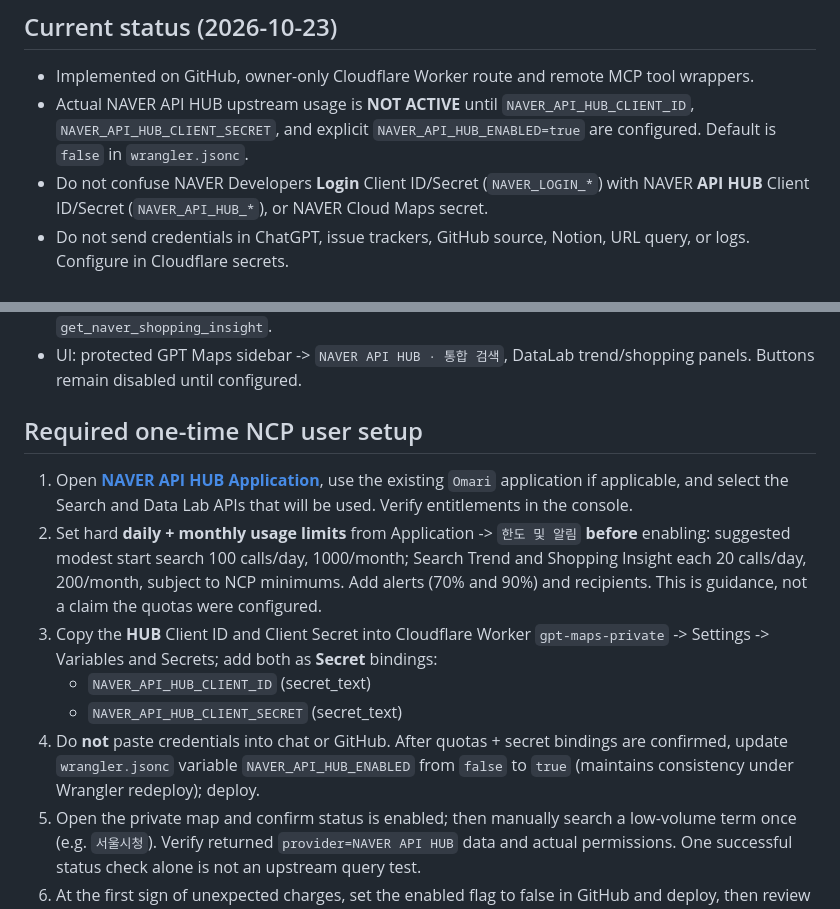
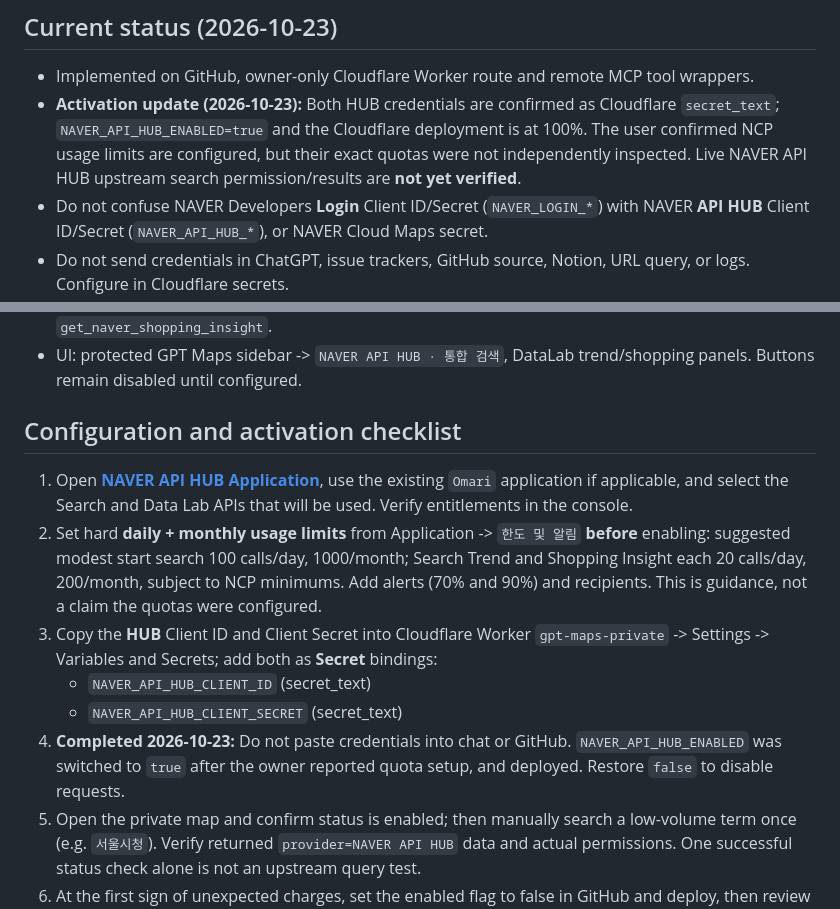
Before and after one commit to yoonchoi96-jpg/gpt-maps, a Markdown page: docs/naver-api-hub.md, 2 parts joined by grey strips. GitHub-like rendering.

Commit message:
docs(hub): record Secret migration and production activation, keep live NAVER query unverified

```diff
--- a/docs/naver-api-hub.md
+++ b/docs/naver-api-hub.md
@@ -3,7 +3,7 @@
 ## Current status (2026-10-23)
 
 - Implemented on GitHub, owner-only Cloudflare Worker route and remote MCP tool wrappers.
-- Actual NAVER API HUB upstream usage is **NOT ACTIVE** until `NAVER_API_HUB_CLIENT_ID`, `NAVER_API_HUB_CLIENT_SECRET`, and explicit `NAVER_API_HUB_ENABLED=true` are configured. Default is `false` in `wrangler.jsonc`.
+- **Activation update (2026-10-23):** Both HUB credentials are confirmed as Cloudflare `secret_text`; `NAVER_API_HUB_ENABLED=true` and the Cloudflare deployment is at 100%. The user confirmed NCP usage limits are configured, but their exact quotas were not independently inspected. Live NAVER API HUB upstream search permission/results are **not yet verified**.
 - Do not confuse NAVER Developers **Login** Client ID/Secret (`NAVER_LOGIN_*`) with NAVER **API HUB** Client ID/Secret (`NAVER_API_HUB_*`), or NAVER Cloud Maps secret.
 - Do not send credentials in ChatGPT, issue trackers, GitHub source, Notion, URL query, or logs. Configure in Cloudflare secrets.
 
@@ -53,14 +53,14 @@ Search results are limited to 5 (local) or 10 (others); the service preserves NA
 - MCP tools: `get_naver_hub_status`, `search_naver_hub`, `get_naver_search_trend`, `get_naver_shopping_insight`.
 - UI: protected GPT Maps sidebar -> `NAVER API HUB · 통합 검색`, DataLab trend/shopping panels. Buttons remain disabled until configured.
 
-## Required one-time NCP user setup
+## Configuration and activation checklist
 
 1. Open **[NAVER API HUB Application](https://console.ncloud.com/naver-api-hub/application)**, use the existing `Omari` application if applicable, and select the Search and Data Lab APIs that will be used. Verify entitlements in the console.
 2. Set hard **daily + monthly usage limits** from Application -> `한도 및 알림` **before** enabling: suggested modest start search 100 calls/day, 1000/month; Search Trend and Shopping Insight each 20 calls/day, 200/month, subject to NCP minimums. Add alerts (70% and 90%) and recipients. This is guidance, not a claim the quotas were configured.
 3. Copy the **HUB** Client ID and Client Secret into Cloudflare Worker `gpt-maps-private` -> Settings -> Variables and Secrets; add both as **Secret** bindings:
    - `NAVER_API_HUB_CLIENT_ID` (secret_text)
    - `NAVER_API_HUB_CLIENT_SECRET` (secret_text)
-4. Do **not** paste credentials into chat or GitHub. After quotas + secret bindings are confirmed, update `wrangler.jsonc` variable `NAVER_API_HUB_ENABLED` from `false` to `true` (maintains consistency under Wrangler redeploy); deploy.
+4. **Completed 2026-10-23:** Do not paste credentials into chat or GitHub. `NAVER_API_HUB_ENABLED` was switched to `true` after the owner reported quota setup, and deployed. Restore `false` to disable requests.
 5. Open the private map and confirm status is enabled; then manually search a low-volume term once (e.g. `서울시청`). Verify returned `provider=NAVER API HUB` data and actual permissions. One successful status check alone is not an upstream query test.
 6. At the first sign of unexpected charges, set the enabled flag to false in GitHub and deploy, then review NCP Usage Statistics and quotas. Revoking HUB key also blocks calls.
 
```
